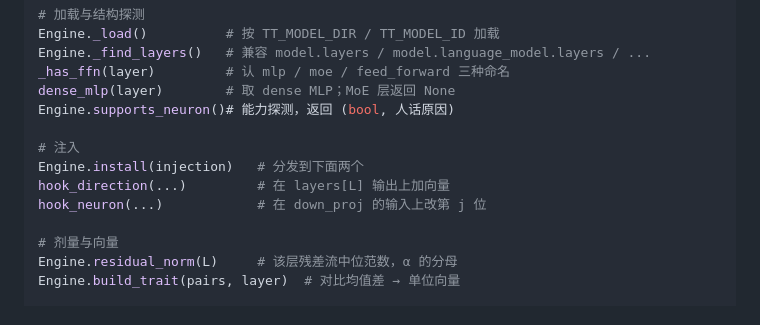
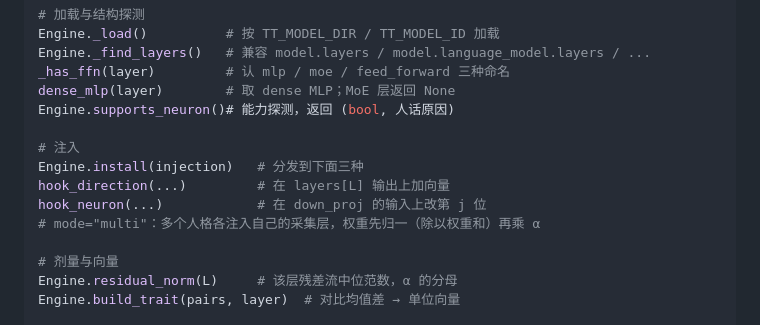
Before and after one commit to TTDiang2/TT_Persona, a Markdown page: AGENTS.md, the part around the change. Rendered like a GitHub page.

```diff
--- a/AGENTS.md
+++ b/AGENTS.md
@@ -103,9 +103,10 @@ dense_mlp(layer)        # 取 dense MLP；MoE 层返回 None
 Engine.supports_neuron()# 能力探测，返回 (bool, 人话原因)
 
 # 注入
-Engine.install(injection)   # 分发到下面两个
+Engine.install(injection)   # 分发到下面三种
 hook_direction(...)         # 在 layers[L] 输出上加向量
 hook_neuron(...)            # 在 down_proj 的输入上改第 j 位
+# mode="multi"：多个人格各注入自己的采集层，权重先归一（除以权重和）再乘 α
 
 # 剂量与向量
 Engine.residual_norm(L)     # 该层残差流中位范数，α 的分母
```
Also changed, not shown: README.md (+32 -0 lines), docs/screenshots/mix.png (added), 5 other files.
